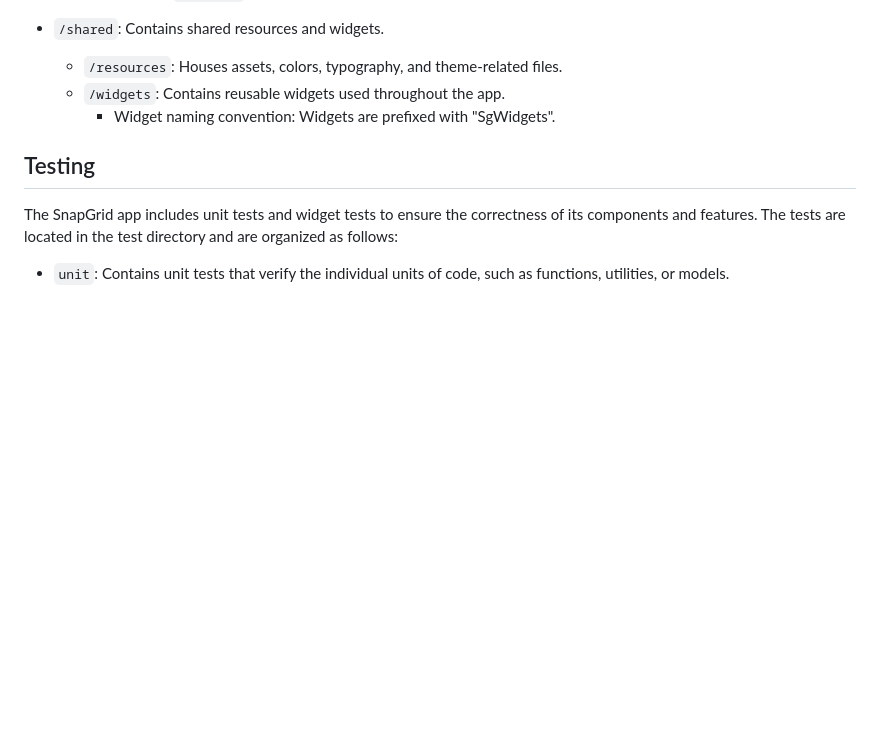
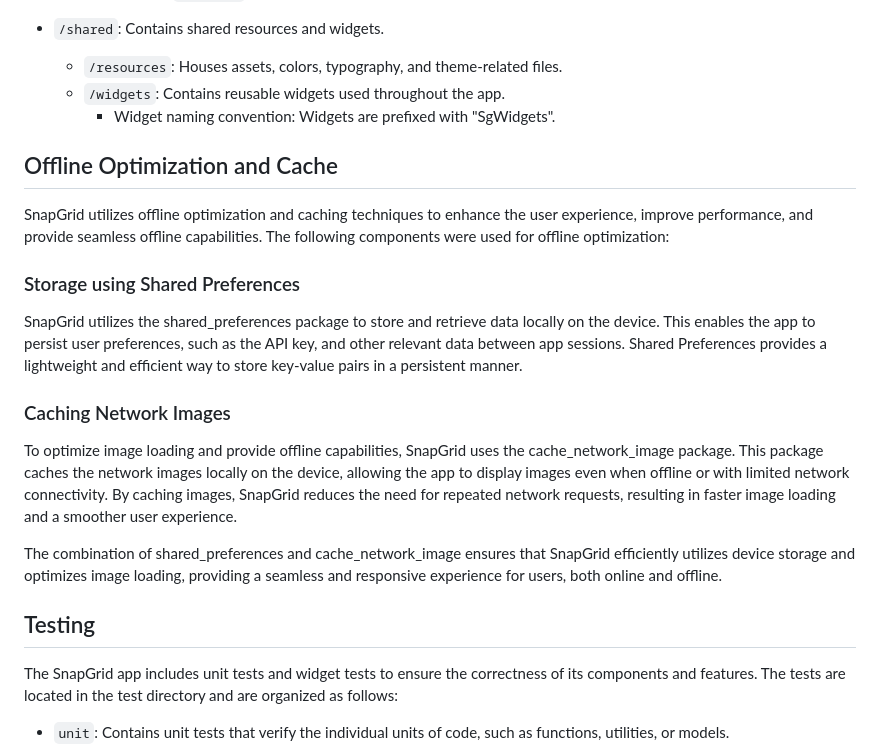
Before and after one commit to Raks-Javac/SnapGrid, a Markdown page: README.md, the part around the change. Rendered like a GitHub page; blank space fills up the shorter version.

Commit message:
ref: updated readme with adding offline optimization

```diff
--- a/README.md
+++ b/README.md
@@ -123,6 +123,23 @@ The codebase of the Snapgrid App is structured as follows:
     - Widget naming convention: Widgets are prefixed with "SgWidgets".
 
 
+## Offline Optimization and Cache
+
+SnapGrid utilizes offline optimization and caching techniques to enhance the user experience, improve performance, and provide seamless offline capabilities. The following components were used for offline optimization:
+
+### Storage using Shared Preferences
+
+SnapGrid utilizes the shared_preferences package to store and retrieve data locally on the device. This enables the app to persist user preferences, such as the API key, and other relevant data between app sessions. Shared Preferences provides a lightweight and efficient way to store key-value pairs in a persistent manner.
+
+### Caching Network Images
+
+To optimize image loading and provide offline capabilities, SnapGrid uses the cache_network_image package. This package caches the network images locally on the device, allowing the app to display images even when offline or with limited network connectivity. By caching images, SnapGrid reduces the need for repeated network requests, resulting in faster image loading and a smoother user experience.
+
+The combination of shared_preferences and cache_network_image ensures that SnapGrid efficiently utilizes device storage and optimizes image loading, providing a seamless and responsive experience for users, both online and offline.
+
+
+
+
 ## Testing
 
 The SnapGrid app includes unit tests and widget tests to ensure the correctness of its components and features. The tests are located in the test directory and are organized as follows:
```
